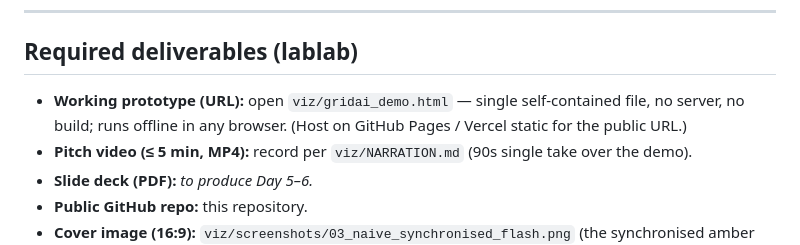
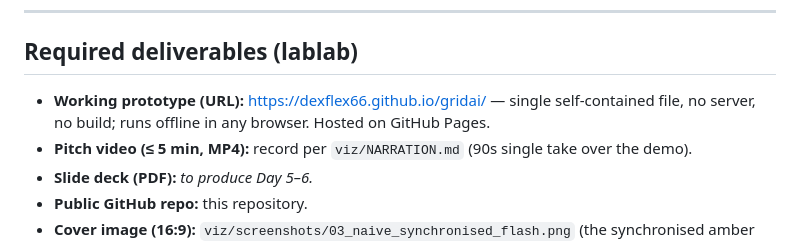
Before and after one commit to dexflex66/gridai, a Markdown page: SUBMISSION.md, the part around the change. GitHub-like rendering.

```diff
--- a/SUBMISSION.md
+++ b/SUBMISSION.md
@@ -87,8 +87,8 @@ showing: **RAISE Summit, Paris, July 4–5**.
 ---
 
 ## Required deliverables (lablab)
-- **Working prototype (URL):** open `viz/gridai_demo.html` — single self-contained file, no server, no
-  build; runs offline in any browser. (Host on GitHub Pages / Vercel static for the public URL.)
+- **Working prototype (URL):** https://dexflex66.github.io/gridai/ — single self-contained file, no server,
+  no build; runs offline in any browser. Hosted on GitHub Pages.
 - **Pitch video (≤ 5 min, MP4):** record per `viz/NARRATION.md` (90s single take over the demo).
 - **Slide deck (PDF):** _to produce Day 5–6._
 - **Public GitHub repo:** this repository.
```
Also changed, not shown: SESSION_STATE.md (+8 -2 lines).
